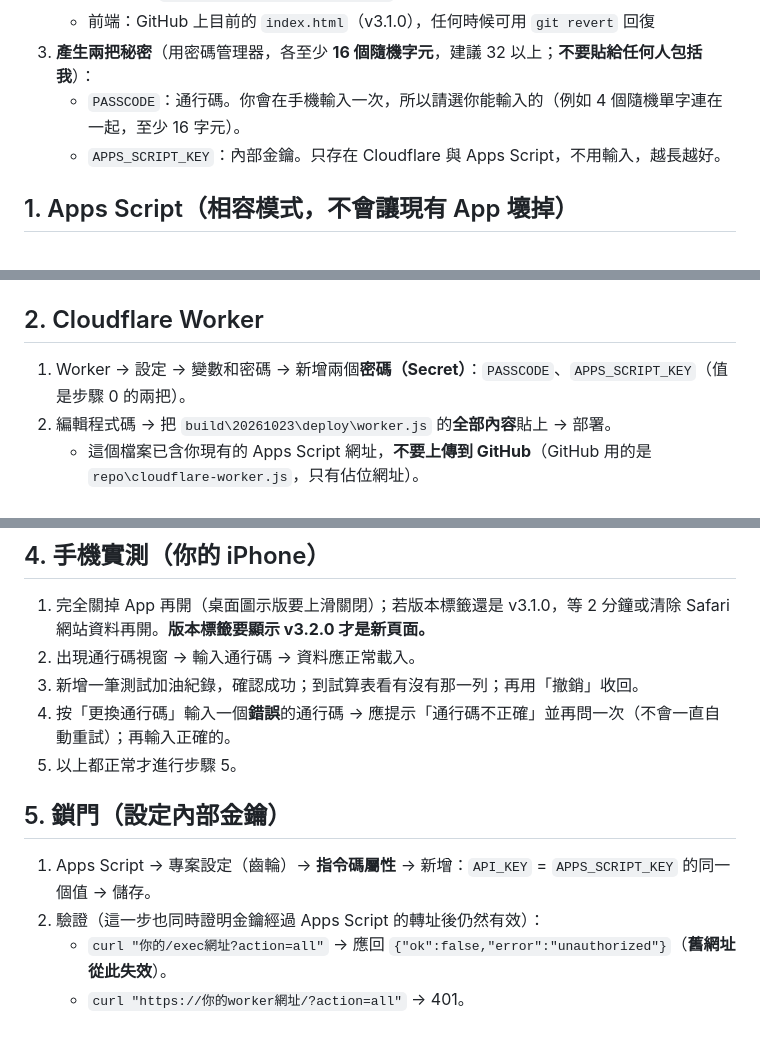
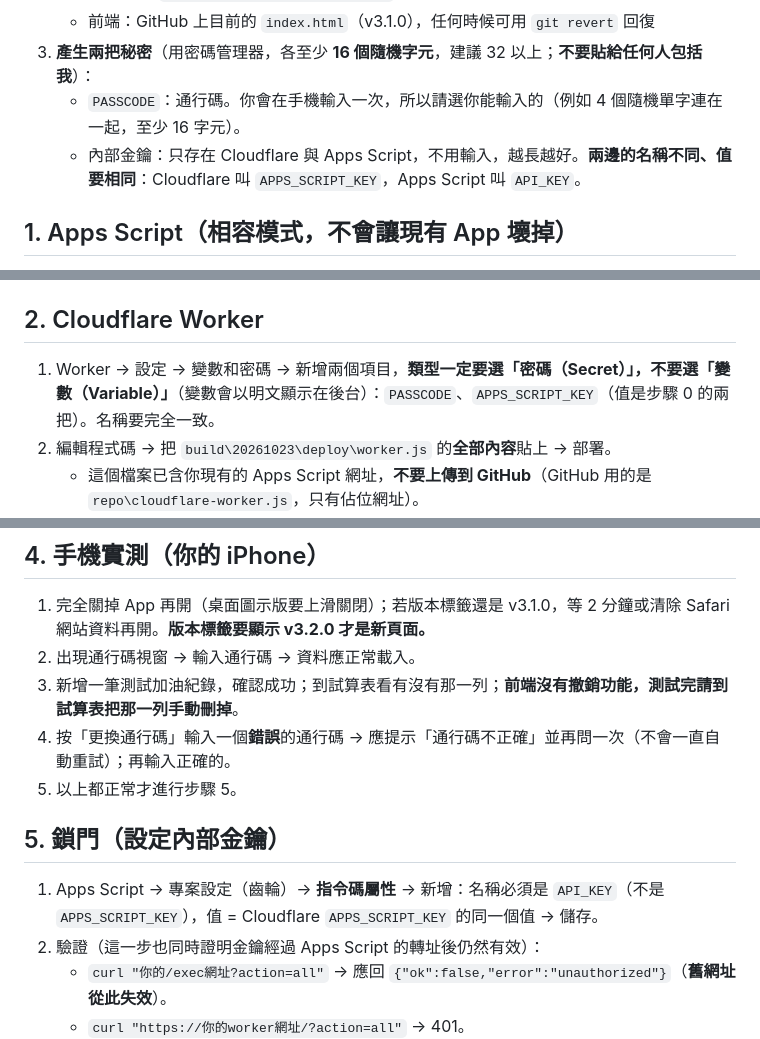
Before and after one commit to 188subd/MyGarage, a Markdown page: DEPLOY_STEPS.md, 3 parts joined by grey strips. Drawn GitHub-style.

Commit message:
DEPLOY_STEPS: 明確標示 Cloudflare APPS_SCRIPT_KEY 與 Apps Script API_KEY 名稱對照、要求 Secret 類型、移除不存在的撤銷步驟
Co-Authored-By: Claude Sonnet 5.5 <noreply@anthropic.com>

```diff
--- a/DEPLOY_STEPS.md
+++ b/DEPLOY_STEPS.md
@@ -13,7 +13,7 @@
    - 前端：GitHub 上目前的 `index.html`（v3.1.0），任何時候可用 `git revert` 回復
 3. **產生兩把秘密**（用密碼管理器，各至少 **16 個隨機字元**，建議 32 以上；**不要貼給任何人包括我**）：
    - `PASSCODE`：通行碼。你會在手機輸入一次，所以請選你能輸入的（例如 4 個隨機單字連在一起，至少 16 字元）。
-   - `APPS_SCRIPT_KEY`：內部金鑰。只存在 Cloudflare 與 Apps Script，不用輸入，越長越好。
+   - 內部金鑰：只存在 Cloudflare 與 Apps Script，不用輸入，越長越好。**兩邊的名稱不同、值要相同**：Cloudflare 叫 `APPS_SCRIPT_KEY`，Apps Script 叫 `API_KEY`。
 
 ## 1. Apps Script（相容模式，不會讓現有 App 壞掉）
 1. 開啟 Apps Script 專案 → 把 `build\20261023\deploy\程式碼.gs` 的**全部內容**貼上，取代舊的 → 儲存。
@@ -22,7 +22,7 @@
 3. 驗證：瀏覽器開 `你的/exec網址?action=ping` → 應顯示 `"version":"2.6.0"` 和 `"locked":false`。
 
 ## 2. Cloudflare Worker
-1. Worker → 設定 → 變數和密碼 → 新增兩個**密碼（Secret）**：`PASSCODE`、`APPS_SCRIPT_KEY`（值是步驟 0 的兩把）。
+1. Worker → 設定 → 變數和密碼 → 新增兩個項目，**類型一定要選「密碼（Secret）」，不要選「變數（Variable）」**（變數會以明文顯示在後台）：`PASSCODE`、`APPS_SCRIPT_KEY`（值是步驟 0 的兩把）。名稱要完全一致。
 2. 編輯程式碼 → 把 `build\20261023\deploy\worker.js` 的**全部內容**貼上 → 部署。
    - 這個檔案已含你現有的 Apps Script 網址，**不要上傳到 GitHub**（GitHub 用的是 `repo\cloudflare-worker.js`，只有佔位網址）。
 3. 驗證（任意終端機）：
@@ -36,12 +36,12 @@
 ## 4. 手機實測（你的 iPhone）
 1. 完全關掉 App 再開（桌面圖示版要上滑關閉）；若版本標籤還是 v3.1.0，等 2 分鐘或清除 Safari 網站資料再開。**版本標籤要顯示 v3.2.0 才是新頁面。**
 2. 出現通行碼視窗 → 輸入通行碼 → 資料應正常載入。
-3. 新增一筆測試加油紀錄，確認成功；到試算表看有沒有那一列；再用「撤銷」收回。
+3. 新增一筆測試加油紀錄，確認成功；到試算表看有沒有那一列；**前端沒有撤銷功能，測試完請到試算表把那一列手動刪掉**。
 4. 按「更換通行碼」輸入一個**錯誤**的通行碼 → 應提示「通行碼不正確」並再問一次（不會一直自動重試）；再輸入正確的。
 5. 以上都正常才進行步驟 5。
 
 ## 5. 鎖門（設定內部金鑰）
-1. Apps Script → 專案設定（齒輪）→ **指令碼屬性** → 新增：`API_KEY` = `APPS_SCRIPT_KEY` 的同一個值 → 儲存。
+1. Apps Script → 專案設定（齒輪）→ **指令碼屬性** → 新增：名稱必須是 `API_KEY`（不是 `APPS_SCRIPT_KEY`），值 = Cloudflare `APPS_SCRIPT_KEY` 的同一個值 → 儲存。
 2. 驗證（這一步也同時證明金鑰經過 Apps Script 的轉址後仍然有效）：
    - `curl "你的/exec網址?action=all"` → 應回 `{"ok":false,"error":"unauthorized"}`（**舊網址從此失效**）。
    - `curl "https://你的worker網址/?action=all"` → 401。
```
